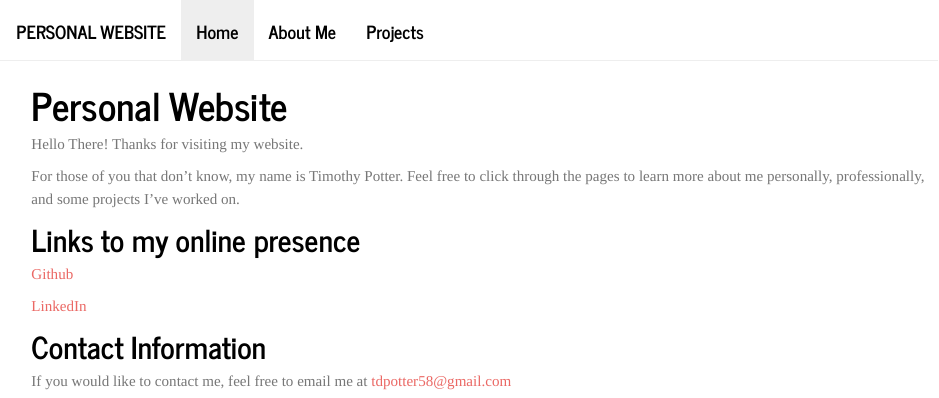
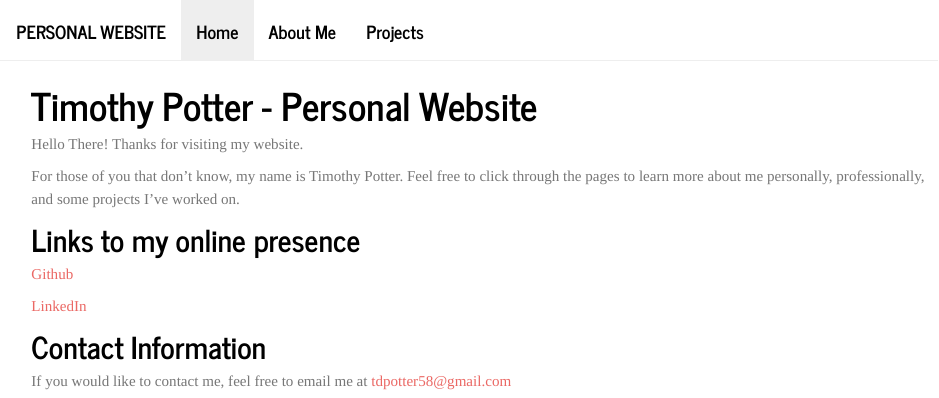
Before and after one commit to tdpotter58/tdpotter58.github.io, an R Markdown document (index.Rmd): the page in a window 1100 px wide, from its top. The pictures show the output file index.html that the author committed with the source, opened offline; library style sheets and scripts come from the installed R packages.

Commit message:
Added my name.

```diff
--- a/index.Rmd
+++ b/index.Rmd
@@ -1,5 +1,5 @@
 ---
-title: "Personal Website"
+title: "Timothy Potter - Personal Website"
 ---
 
 Hello There! Thanks for visiting my website.
```
Also changed, not shown: index.html, projects_files/figure-html/rbi1-1.png.
